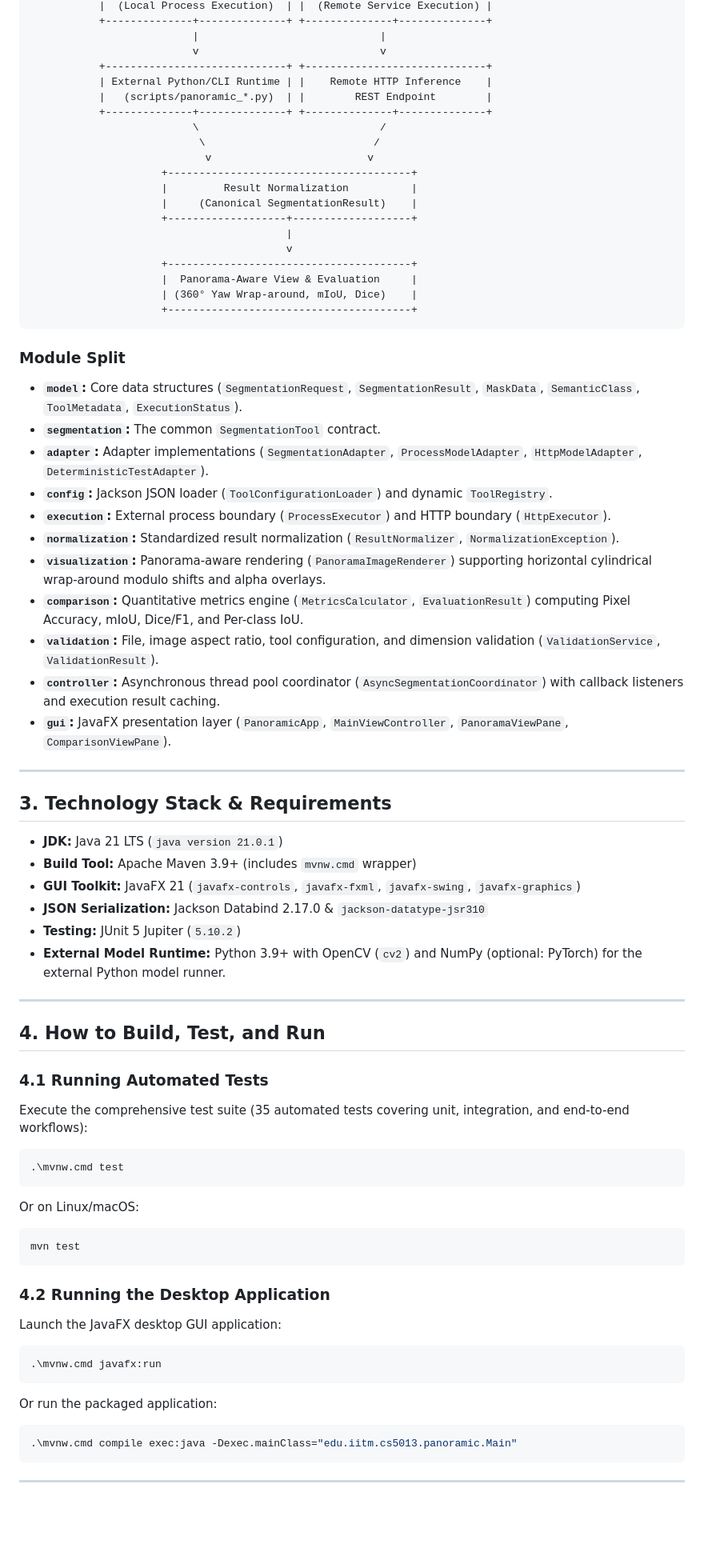
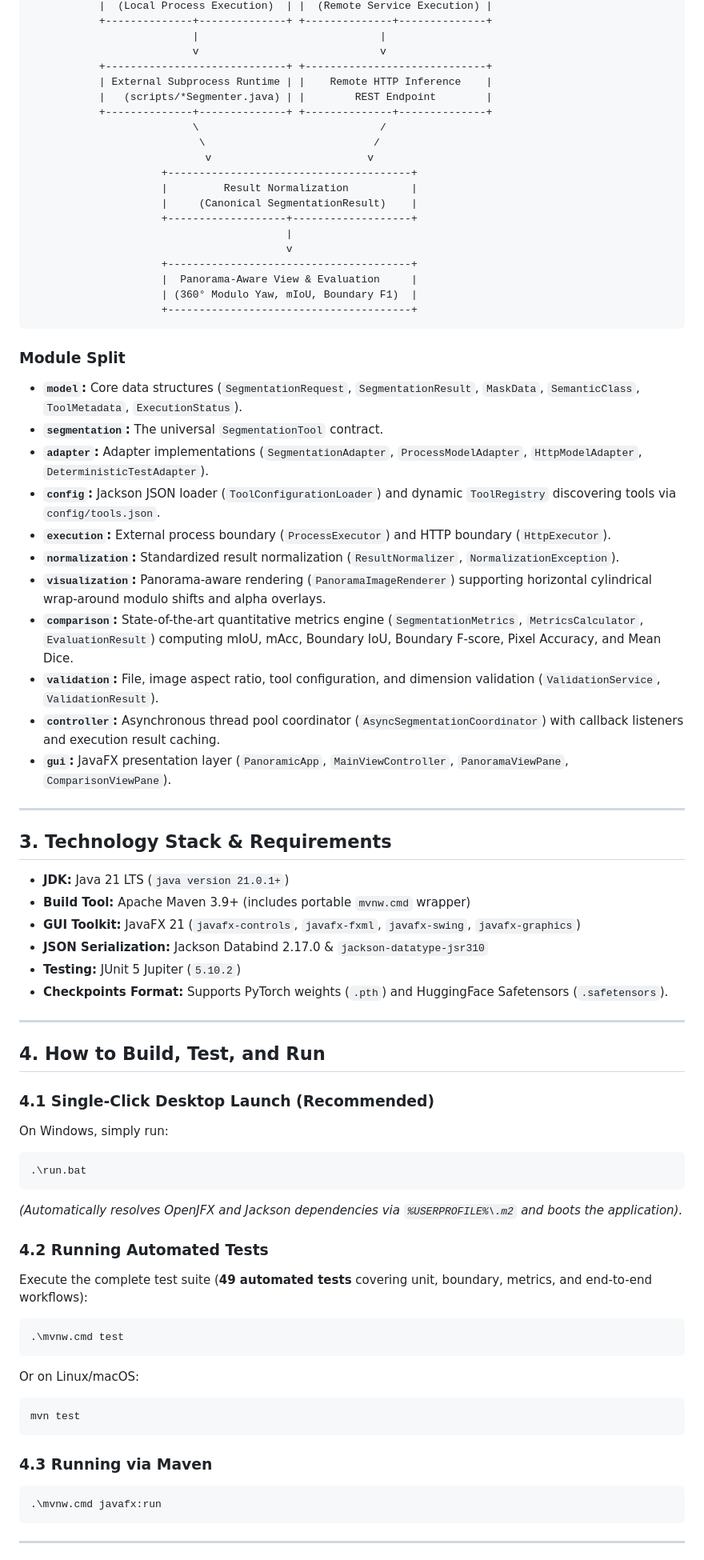
Before and after one commit to Bubloo060706/panoramic-segmentation-gui, a Markdown page: README.md, the part around one of its changes. Shown at 80% size. GitHub-like rendering; blank space fills up the shorter version.

````diff
--- a/README.md
+++ b/README.md
@@ -77,8 +77,8 @@ This implementation integrates and benchmarks the models from the research paper
                           |                             |
                           v                             v
            +-----------------------------+ +-----------------------------+
-           | External Python/CLI Runtime | |    Remote HTTP Inference    |
-           |   (scripts/panoramic_*.py)  | |        REST Endpoint        |
+           | External Subprocess Runtime | |    Remote HTTP Inference    |
+           |   (scripts/*Segmenter.java) | |        REST Endpoint        |
            +--------------+--------------+ +--------------+--------------+
                           \                             /
                            \                           /
@@ -91,19 +91,19 @@ This implementation integrates and benchmarks the models from the research paper
                                          v
                      +---------------------------------------+
                      |  Panorama-Aware View & Evaluation     |
-                     | (360° Yaw Wrap-around, mIoU, Dice)    |
+                     | (360° Modulo Yaw, mIoU, Boundary F1)  |
                      +---------------------------------------+
 ```
 
 ### Module Split
 - **`model`:** Core data structures (`SegmentationRequest`, `SegmentationResult`, `MaskData`, `SemanticClass`, `ToolMetadata`, `ExecutionStatus`).
-- **`segmentation`:** The common `SegmentationTool` contract.
+- **`segmentation`:** The universal `SegmentationTool` contract.
 - **`adapter`:** Adapter implementations (`SegmentationAdapter`, `ProcessModelAdapter`, `HttpModelAdapter`, `DeterministicTestAdapter`).
-- **`config`:** Jackson JSON loader (`ToolConfigurationLoader`) and dynamic `ToolRegistry`.
+- **`config`:** Jackson JSON loader (`ToolConfigurationLoader`) and dynamic `ToolRegistry` discovering tools via `config/tools.json`.
 - **`execution`:** External process boundary (`ProcessExecutor`) and HTTP boundary (`HttpExecutor`).
 - **`normalization`:** Standardized result normalization (`ResultNormalizer`, `NormalizationException`).
 - **`visualization`:** Panorama-aware rendering (`PanoramaImageRenderer`) supporting horizontal cylindrical wrap-around modulo shifts and alpha overlays.
-- **`comparison`:** Quantitative metrics engine (`MetricsCalculator`, `EvaluationResult`) computing Pixel Accuracy, mIoU, Dice/F1, and Per-class IoU.
+- **`comparison`:** State-of-the-art quantitative metrics engine (`SegmentationMetrics`, `MetricsCalculator`, `EvaluationResult`) computing mIoU, mAcc, Boundary IoU, Boundary F-score, Pixel Accuracy, and Mean Dice.
 - **`validation`:** File, image aspect ratio, tool configuration, and dimension validation (`ValidationService`, `ValidationResult`).
 - **`controller`:** Asynchronous thread pool coordinator (`AsyncSegmentationCoordinator`) with callback listeners and execution result caching.
 - **`gui`:** JavaFX presentation layer (`PanoramicApp`, `MainViewController`, `PanoramaViewPane`, `ComparisonViewPane`).
@@ -112,20 +112,27 @@ This implementation integrates and benchmarks the models from the research paper
 
 ## 3. Technology Stack & Requirements
 
-- **JDK:** Java 21 LTS (`java version 21.0.1`)
-- **Build Tool:** Apache Maven 3.9+ (includes `mvnw.cmd` wrapper)
+- **JDK:** Java 21 LTS (`java version 21.0.1+`)
+- **Build Tool:** Apache Maven 3.9+ (includes portable `mvnw.cmd` wrapper)
 - **GUI Toolkit:** JavaFX 21 (`javafx-controls`, `javafx-fxml`, `javafx-swing`, `javafx-graphics`)
 - **JSON Serialization:** Jackson Databind 2.17.0 & `jackson-datatype-jsr310`
 - **Testing:** JUnit 5 Jupiter (`5.10.2`)
-- **External Model Runtime:** Python 3.9+ with OpenCV (`cv2`) and NumPy (optional: PyTorch) for the external Python model runner.
+- **Checkpoints Format:** Supports PyTorch weights (`.pth`) and HuggingFace Safetensors (`.safetensors`).
 
 ---
 
 ## 4. How to Build, Test, and Run
 
-### 4.1 Running Automated Tests
-Execute the comprehensive test suite (35 automated tests covering unit, integration, and end-to-end workflows):
-```bash
+### 4.1 Single-Click Desktop Launch (Recommended)
+On Windows, simply run:
+```powershell
+.\run.bat
+```
+*(Automatically resolves OpenJFX and Jackson dependencies via `%USERPROFILE%\.m2` and boots the application).*
+
+### 4.2 Running Automated Tests
+Execute the complete test suite (**49 automated tests** covering unit, boundary, metrics, and end-to-end workflows):
+```powershell
 .\mvnw.cmd test
 ```
 Or on Linux/macOS:
@@ -133,14 +140,9 @@ Or on Linux/macOS:
 mvn test
 ```
 
-### 4.2 Running the Desktop Application
-Launch the JavaFX desktop GUI application:
-```bash
+### 4.3 Running via Maven
+```powershell
 .\mvnw.cmd javafx:run
-```
-Or run the packaged application:
-```bash
-.\mvnw.cmd compile exec:java -Dexec.mainClass="edu.iitm.cs5013.panoramic.Main"
 ```
 
 ---
````
Also changed, not shown: other parts of README.md (+34 -61 lines).
